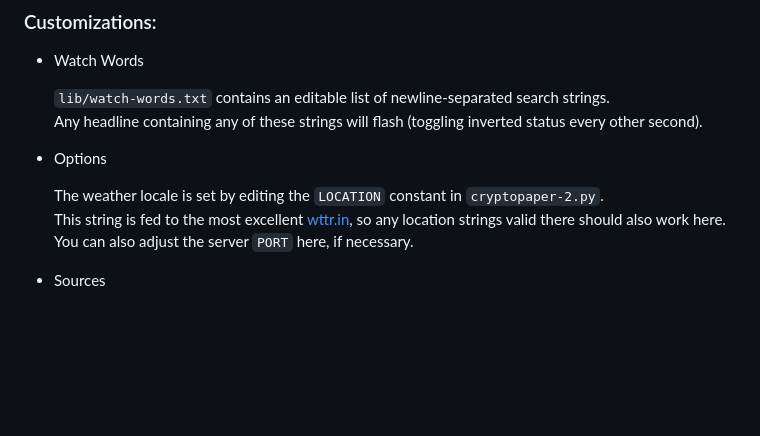
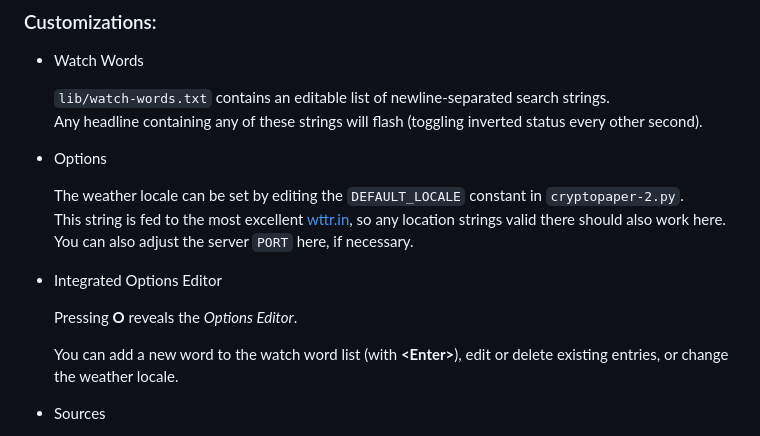
Before and after one commit to KF-R/cryptopaper-2, a Markdown page: README.md, the part around the change. Rendered like a GitHub page; blank space fills up the shorter version.

```diff
--- a/README.md
+++ b/README.md
@@ -65,7 +65,13 @@ Browse to the local URL, by default: https://127.0.0.1:5000/
 
 - Options
 
-    The weather locale is set by editing the `LOCATION` constant in `cryptopaper-2.py`. <br/>This string is fed to the most excellent [wttr.in](https://github.com/chubin/wttr.in), so any location strings valid there should also work here.<br/>You can also adjust the server `PORT` here, if necessary.
+    The weather locale can be set by editing the `DEFAULT_LOCALE` constant in `cryptopaper-2.py`. <br/>This string is fed to the most excellent [wttr.in](https://github.com/chubin/wttr.in), so any location strings valid there should also work here.<br/>You can also adjust the server `PORT` here, if necessary.
+
+- Integrated Options Editor
+
+    Pressing **O** reveals the _Options Editor_.
+
+  You can add a new word to the watch word list (with **&lt;Enter&gt;**), edit or delete existing entries, or change the weather locale.
 
 - Sources
 
```
